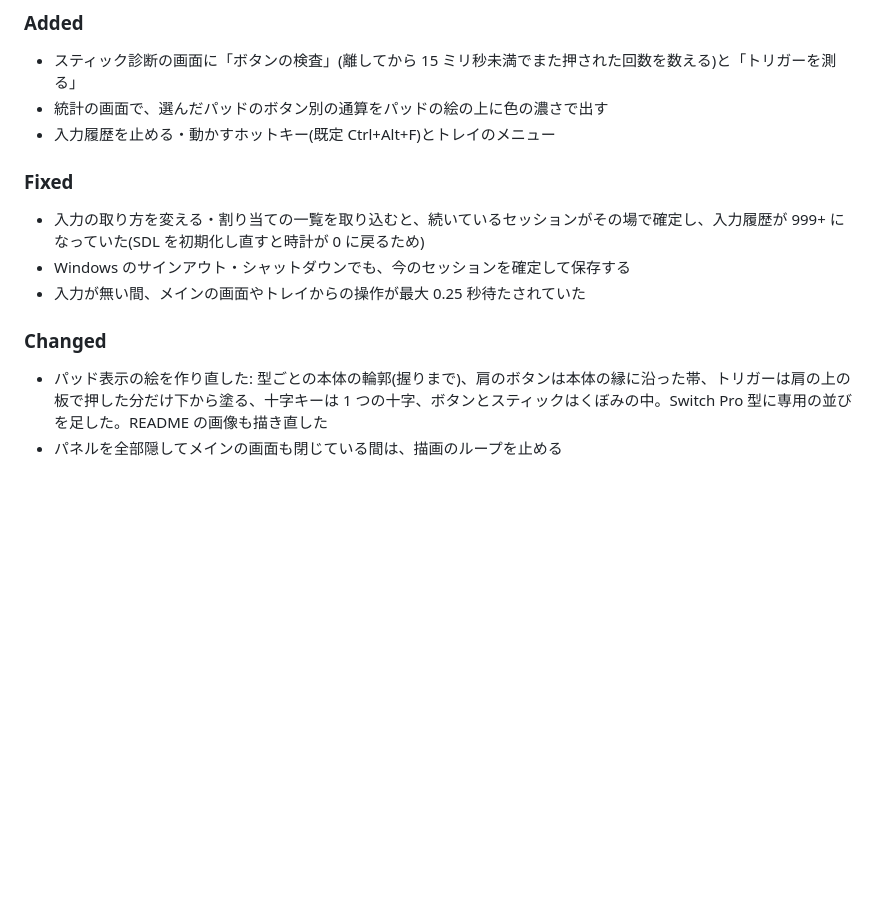
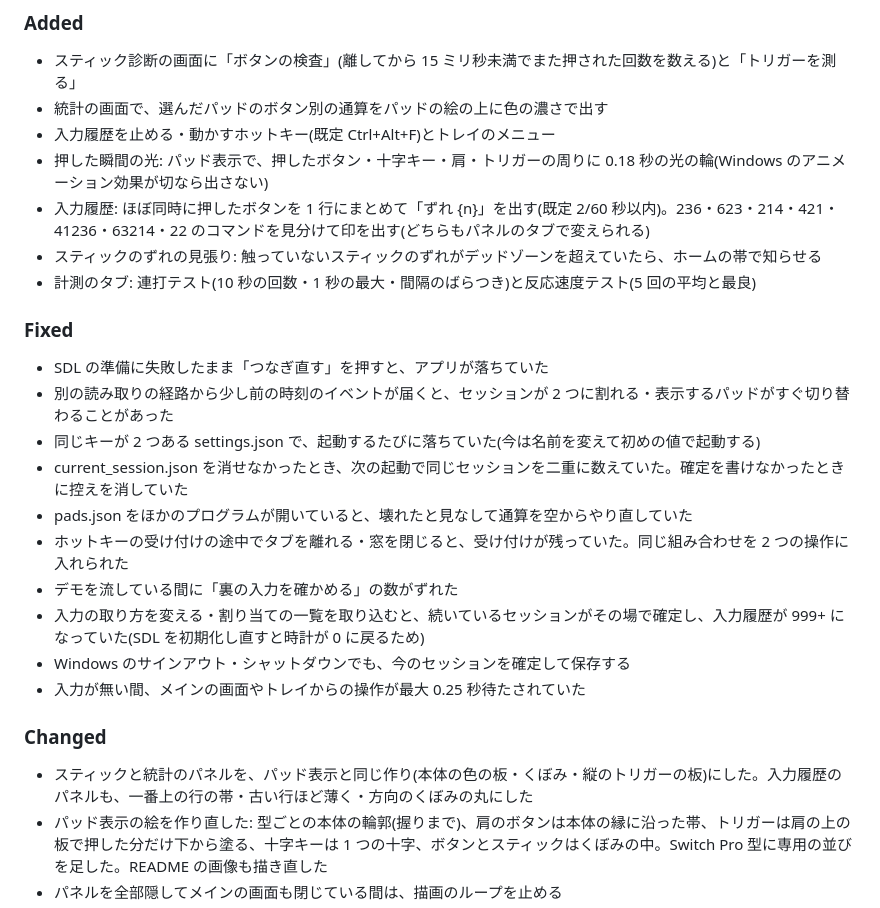
Before and after one commit to takosasi-dev/padsight, a Markdown page: CHANGELOG.md, the part around the change. Drawn GitHub-style; blank space fills up the shorter version.

```diff
--- a/CHANGELOG.md
+++ b/CHANGELOG.md
@@ -9,15 +9,27 @@
 - スティック診断の画面に「ボタンの検査」(離してから 15 ミリ秒未満でまた押された回数を数える)と「トリガーを測る」
 - 統計の画面で、選んだパッドのボタン別の通算をパッドの絵の上に色の濃さで出す
 - 入力履歴を止める・動かすホットキー(既定 Ctrl+Alt+F)とトレイのメニュー
+- 押した瞬間の光: パッド表示で、押したボタン・十字キー・肩・トリガーの周りに 0.18 秒の光の輪(Windows のアニメーション効果が切なら出さない)
+- 入力履歴: ほぼ同時に押したボタンを 1 行にまとめて「ずれ {n}」を出す(既定 2/60 秒以内)。236・623・214・421・41236・63214・22 のコマンドを見分けて印を出す(どちらもパネルのタブで変えられる)
+- スティックのずれの見張り: 触っていないスティックのずれがデッドゾーンを超えていたら、ホームの帯で知らせる
+- 計測のタブ: 連打テスト(10 秒の回数・1 秒の最大・間隔のばらつき)と反応速度テスト(5 回の平均と最良)
 
 ### Fixed
 
+- SDL の準備に失敗したまま「つなぎ直す」を押すと、アプリが落ちていた
+- 別の読み取りの経路から少し前の時刻のイベントが届くと、セッションが 2 つに割れる・表示するパッドがすぐ切り替わることがあった
+- 同じキーが 2 つある settings.json で、起動するたびに落ちていた(今は名前を変えて初めの値で起動する)
+- current_session.json を消せなかったとき、次の起動で同じセッションを二重に数えていた。確定を書けなかったときに控えを消していた
+- pads.json をほかのプログラムが開いていると、壊れたと見なして通算を空からやり直していた
+- ホットキーの受け付けの途中でタブを離れる・窓を閉じると、受け付けが残っていた。同じ組み合わせを 2 つの操作に入れられた
+- デモを流している間に「裏の入力を確かめる」の数がずれた
 - 入力の取り方を変える・割り当ての一覧を取り込むと、続いているセッションがその場で確定し、入力履歴が 999+ になっていた(SDL を初期化し直すと時計が 0 に戻るため)
 - Windows のサインアウト・シャットダウンでも、今のセッションを確定して保存する
 - 入力が無い間、メインの画面やトレイからの操作が最大 0.25 秒待たされていた
 
 ### Changed
 
+- スティックと統計のパネルを、パッド表示と同じ作り(本体の色の板・くぼみ・縦のトリガーの板)にした。入力履歴のパネルも、一番上の行の帯・古い行ほど薄く・方向のくぼみの丸にした
 - パッド表示の絵を作り直した: 型ごとの本体の輪郭(握りまで)、肩のボタンは本体の縁に沿った帯、トリガーは肩の上の板で押した分だけ下から塗る、十字キーは 1 つの十字、ボタンとスティックはくぼみの中。Switch Pro 型に専用の並びを足した。README の画像も描き直した
 - パネルを全部隠してメインの画面も閉じている間は、描画のループを止める
 - 取ってきた割り当ての一覧は、Windows の行だけを置く
```
Also changed, not shown: README.en.md (+3 -1 lines), README.md (+3 -1 lines), docs/images/panels.png.
